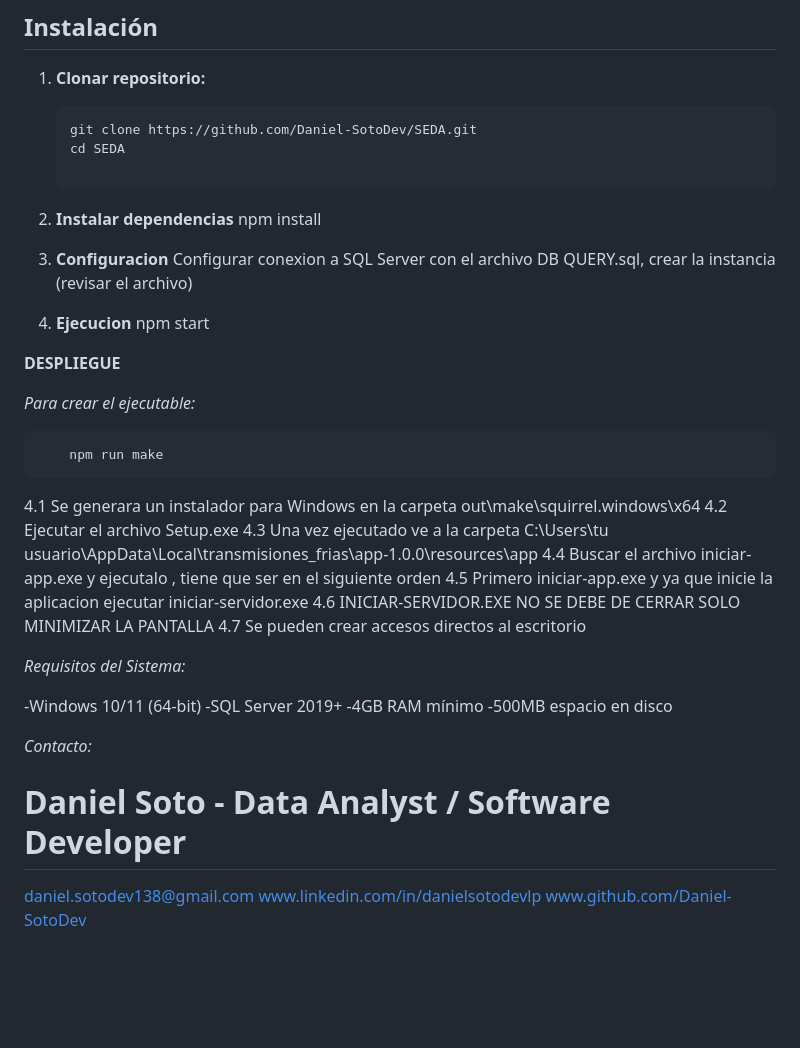
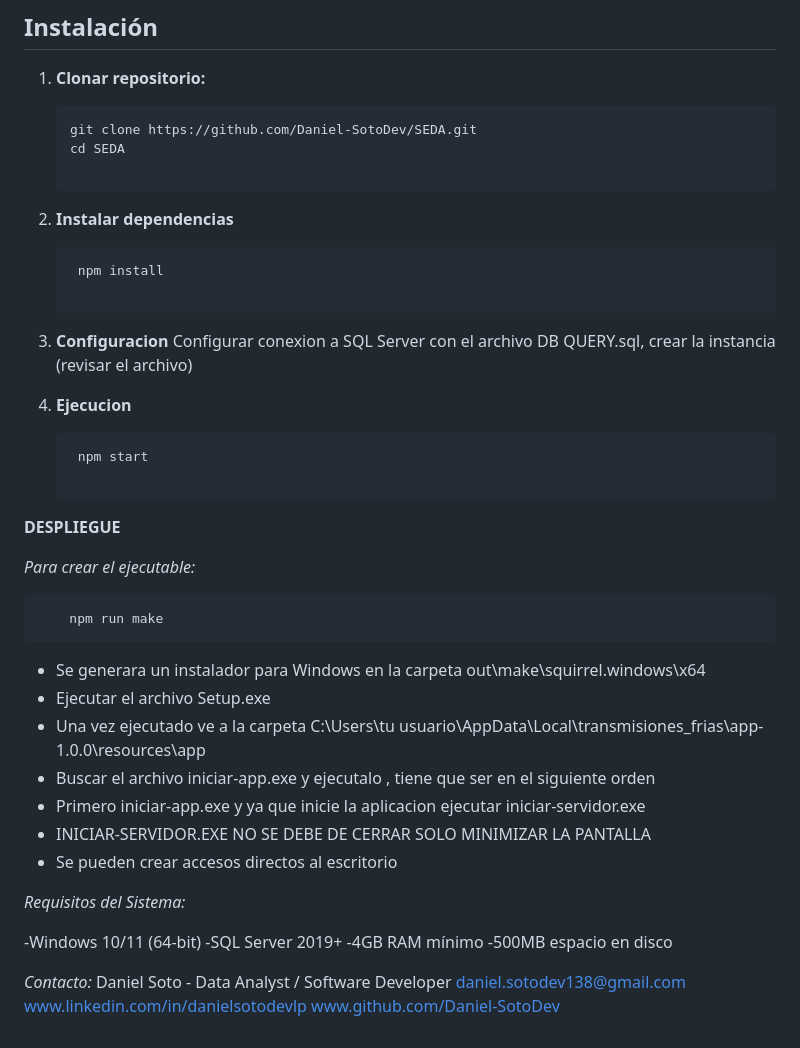
Before and after one commit to Daniel-SotoDev/SEDA, a Markdown page: README.md, the part around one of its changes. Drawn GitHub-style; blank space fills up the shorter version.

````diff
--- a/README.md
+++ b/README.md
@@ -47,12 +47,14 @@ Sistema integral para la gestión de talleres automotrices especializados en tra
    cd SEDA
 
 2. **Instalar dependencias**
+   ```bash
     npm install
 
-3. **Configuracion**
+4. **Configuracion**
     Configurar conexion a SQL Server con el archivo DB QUERY.sql, crear la instancia (revisar el archivo)
 
-4. **Ejecucion**
+5. **Ejecucion**
+   ```bash
     npm start
 
 **DESPLIEGUE**
@@ -62,14 +64,13 @@ Sistema integral para la gestión de talleres automotrices especializados en tra
         npm run make
 
 
-4.1 Se generara un instalador para Windows en la carpeta out\make\squirrel.windows\x64
-4.2 Ejecutar el archivo Setup.exe
-4.3 Una vez ejecutado ve a la carpeta C:\Users\tu usuario\AppData\Local\transmisiones_frias\app-1.0.0\resources\app
-4.4 Buscar el archivo iniciar-app.exe y ejecutalo , tiene que ser en el siguiente orden
-4.5 Primero iniciar-app.exe y ya que inicie la aplicacion ejecutar iniciar-servidor.exe
-4.6 INICIAR-SERVIDOR.EXE NO SE DEBE DE CERRAR SOLO MINIMIZAR LA PANTALLA
-4.7 Se pueden crear accesos directos al escritorio
-
+- Se generara un instalador para Windows en la carpeta out\make\squirrel.windows\x64
+- Ejecutar el archivo Setup.exe
+- Una vez ejecutado ve a la carpeta C:\Users\tu usuario\AppData\Local\transmisiones_frias\app-1.0.0\resources\app
+- Buscar el archivo iniciar-app.exe y ejecutalo , tiene que ser en el siguiente orden
+- Primero iniciar-app.exe y ya que inicie la aplicacion ejecutar iniciar-servidor.exe
+- INICIAR-SERVIDOR.EXE NO SE DEBE DE CERRAR SOLO MINIMIZAR LA PANTALLA
+- Se pueden crear accesos directos al escritorio
 
 
 
@@ -81,8 +82,9 @@ Sistema integral para la gestión de talleres automotrices especializados en tra
 -4GB RAM mínimo
 -500MB espacio en disco
 
+
  *Contacto:*
-# Daniel Soto - Data Analyst / Software Developer
+Daniel Soto - Data Analyst / Software Developer
 daniel.sotodev138@gmail.com
 www.linkedin.com/in/danielsotodevlp
 www.github.com/Daniel-SotoDev
````
Also changed, not shown: other parts of README.md (+1 -1 lines).
